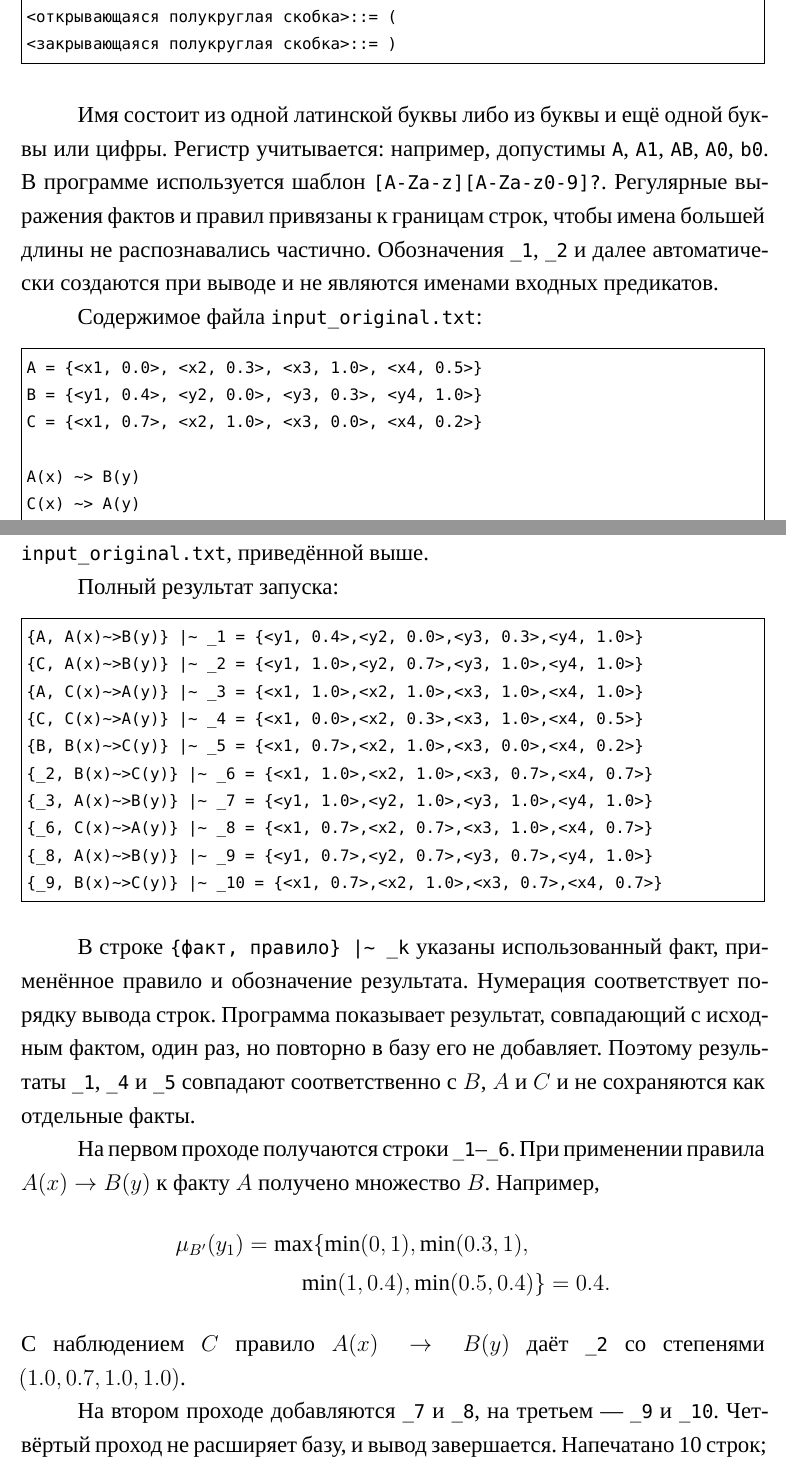
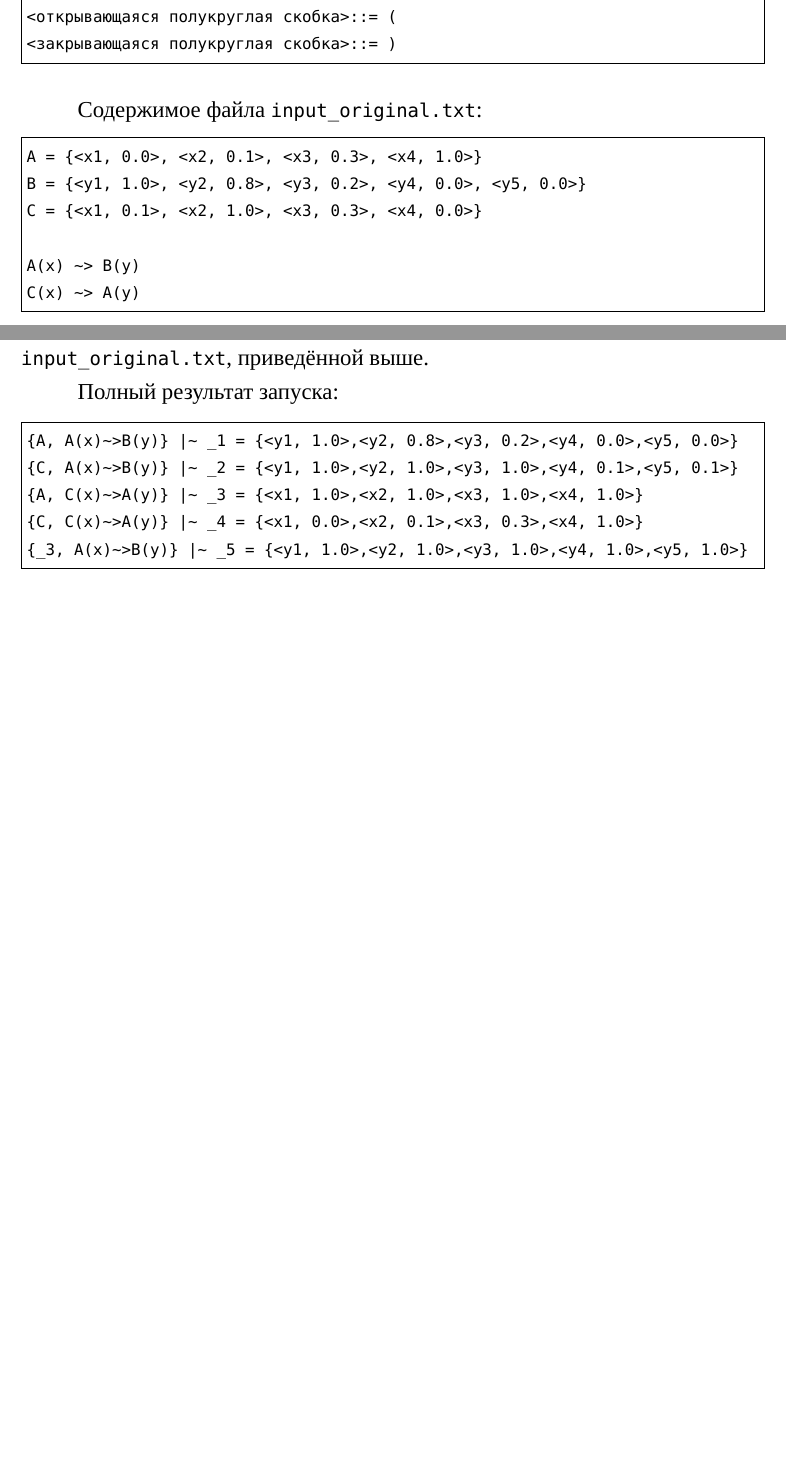
Before and after one commit to Qudef1/lois, a LaTeX document (report.tex): two parts of pages 5 and 12 of 20 before the commit and two parts of pages 5 and 12 of 19 after it, joined at a grey line, cut so that both start at the same text, the shorter picture padded with empty space. Compiled offline with XeLaTeX.

Commit message:
code final + report fixed)))

```diff
--- a/report.tex
+++ b/report.tex
@@ -199,13 +201,12 @@
 <закрывающаяся полукруглая скобка>::= )
 \end{Verbatim}
 
-Имя состоит из одной латинской буквы либо из буквы и ещё одной буквы или цифры. Регистр учитывается: например, допустимы \texttt{A}, \texttt{A1}, \texttt{AB}, \texttt{A0}, \texttt{b0}. В программе используется шаблон \verb|[A-Za-z][A-Za-z0-9]?|. Регулярные выражения фактов и правил привязаны к границам строк, чтобы имена большей длины не распознавались частично. Обозначения \texttt{\_1}, \texttt{\_2} и далее автоматически создаются при выводе и не являются именами входных предикатов.
 
 Содержимое файла \texttt{input\_original.txt}:
 \begin{Verbatim}[fontsize=\small,frame=single,breaklines=true]
-A = {<x1, 0.0>, <x2, 0.3>, <x3, 1.0>, <x4, 0.5>}
-B = {<y1, 0.4>, <y2, 0.0>, <y3, 0.3>, <y4, 1.0>}
-C = {<x1, 0.7>, <x2, 1.0>, <x3, 0.0>, <x4, 0.2>}
+A = {<x1, 0.0>, <x2, 0.1>, <x3, 0.3>, <x4, 1.0>}
+B = {<y1, 1.0>, <y2, 0.8>, <y3, 0.2>, <y4, 0.0>, <y5, 0.0>}
+C = {<x1, 0.1>, <x2, 1.0>, <x3, 0.3>, <x4, 0.0>}
 
 A(x) ~> B(y)
 C(x) ~> A(y)
@@ -253,30 +253,14 @@ B(x) ~> C(y)
 
 Полный результат запуска:
 \begin{Verbatim}[fontsize=\small,frame=single,breaklines=true]
-{A, A(x)~>B(y)} |~ _1 = {<y1, 0.4>,<y2, 0.0>,<y3, 0.3>,<y4, 1.0>}
-{C, A(x)~>B(y)} |~ _2 = {<y1, 1.0>,<y2, 0.7>,<y3, 1.0>,<y4, 1.0>}
+{A, A(x)~>B(y)} |~ _1 = {<y1, 1.0>,<y2, 0.8>,<y3, 0.2>,<y4, 0.0>,<y5, 0.0>}
+{C, A(x)~>B(y)} |~ _2 = {<y1, 1.0>,<y2, 1.0>,<y3, 1.0>,<y4, 0.1>,<y5, 0.1>}
 {A, C(x)~>A(y)} |~ _3 = {<x1, 1.0>,<x2, 1.0>,<x3, 1.0>,<x4, 1.0>}
-{C, C(x)~>A(y)} |~ _4 = {<x1, 0.0>,<x2, 0.3>,<x3, 1.0>,<x4, 0.5>}
-{B, B(x)~>C(y)} |~ _5 = {<x1, 0.7>,<x2, 1.0>,<x3, 0.0>,<x4, 0.2>}
-{_2, B(x)~>C(y)} |~ _6 = {<x1, 1.0>,<x2, 1.0>,<x3, 0.7>,<x4, 0.7>}
-{_3, A(x)~>B(y)} |~ _7 = {<y1, 1.0>,<y2, 1.0>,<y3, 1.0>,<y4, 1.0>}
-{_6, C(x)~>A(y)} |~ _8 = {<x1, 0.7>,<x2, 0.7>,<x3, 1.0>,<x4, 0.7>}
-{_8, A(x)~>B(y)} |~ _9 = {<y1, 0.7>,<y2, 0.7>,<y3, 0.7>,<y4, 1.0>}
-{_9, B(x)~>C(y)} |~ _10 = {<x1, 0.7>,<x2, 1.0>,<x3, 0.7>,<x4, 0.7>}
+{C, C(x)~>A(y)} |~ _4 = {<x1, 0.0>,<x2, 0.1>,<x3, 0.3>,<x4, 1.0>}
+{_3, A(x)~>B(y)} |~ _5 = {<y1, 1.0>,<y2, 1.0>,<y3, 1.0>,<y4, 1.0>,<y5, 1.0>}
 \end{Verbatim}
 
-В строке \texttt{\{факт, правило\} |\textasciitilde\ \_k} указаны использованный факт, применённое правило и обозначение результата. Нумерация соответствует порядку вывода строк. Программа показывает результат, совпадающий с исходным фактом, один раз, но повторно в базу его не добавляет. Поэтому результаты \texttt{\_1}, \texttt{\_4} и \texttt{\_5} совпадают соответственно с $B$, $A$ и $C$ и не сохраняются как отдельные факты.
 
-На первом проходе получаются строки \texttt{\_1}--\texttt{\_6}. При применении правила $A(x)\to B(y)$ к факту $A$ получено множество $B$. Например,
-\begin{align*}
-\mu_{B'}(y_1)&=\max\{\min(0,1),\min(0.3,1),\\
- &\hspace{1.2cm}\min(1,0.4),\min(0.5,0.4)\}=0.4.
-\end{align*}
-С наблюдением $C$ правило $A(x)\to B(y)$ даёт \texttt{\_2} со степенями $(1.0,0.7,1.0,1.0)$.
-
-На втором проходе добавляются \texttt{\_7} и \texttt{\_8}, на третьем --- \texttt{\_9} и \texttt{\_10}. Четвёртый проход не расширяет базу, и вывод завершается. Напечатано 10 строк; добавлено 7 различных фактов.
-
-\clearpage
 \reportheading{Ответы на контрольные вопросы}
 
 Постановки вопросов и числовые примеры взяты из предоставленного отчёта. Каждый пример сохранён в отдельном файле \texttt{input\_taskN.txt} и выполнен функциями \texttt{read\_knowledge\_base()} и \texttt{forward\_fuzzy\_inference()} из \texttt{lab1.py}. Ниже приведён полный вывод программы; множество $C$ в примерах играет роль наблюдения $A'$.
```
Also changed, not shown: report.pdf, report.tex (19 more changed lines), 4 other files.
